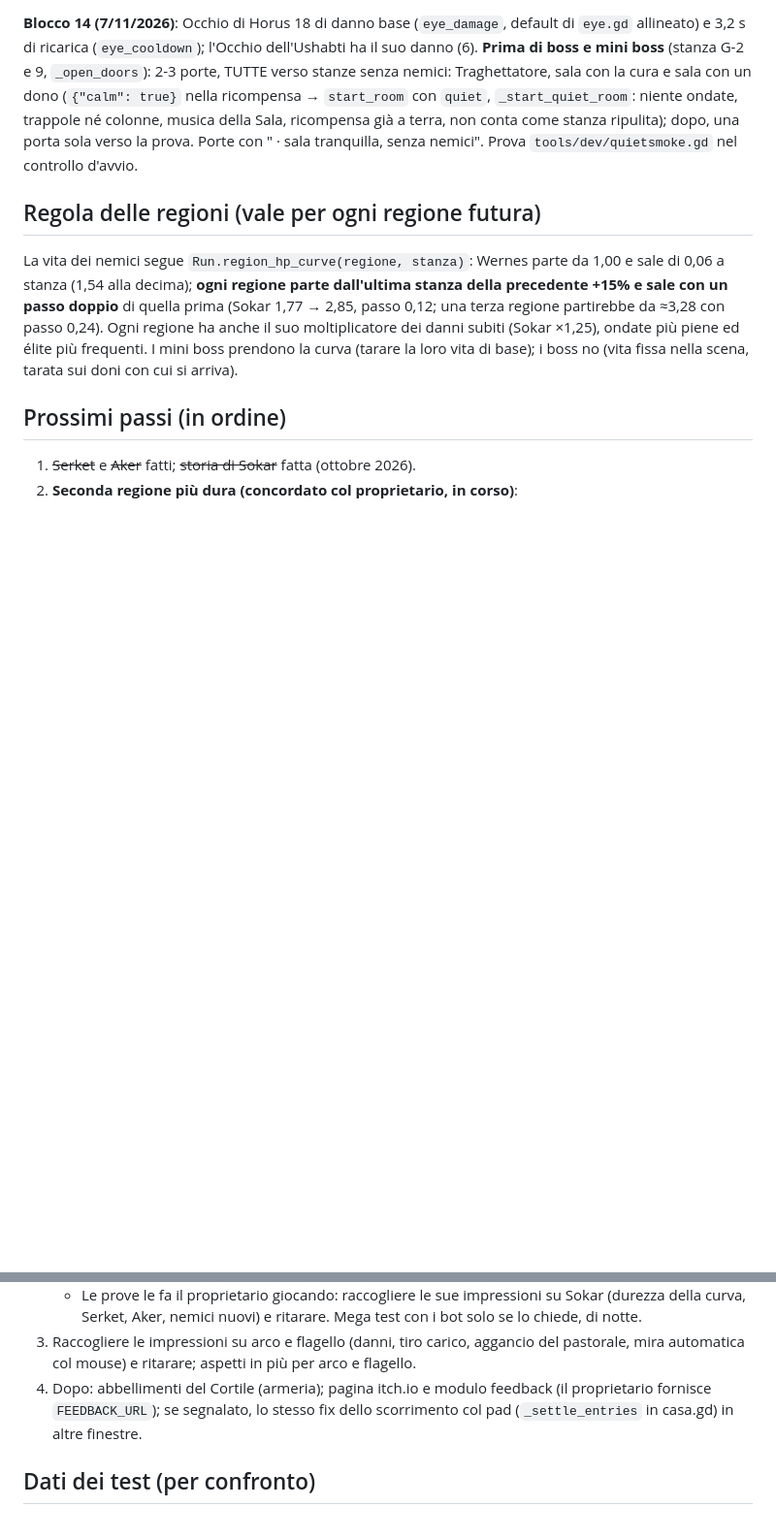
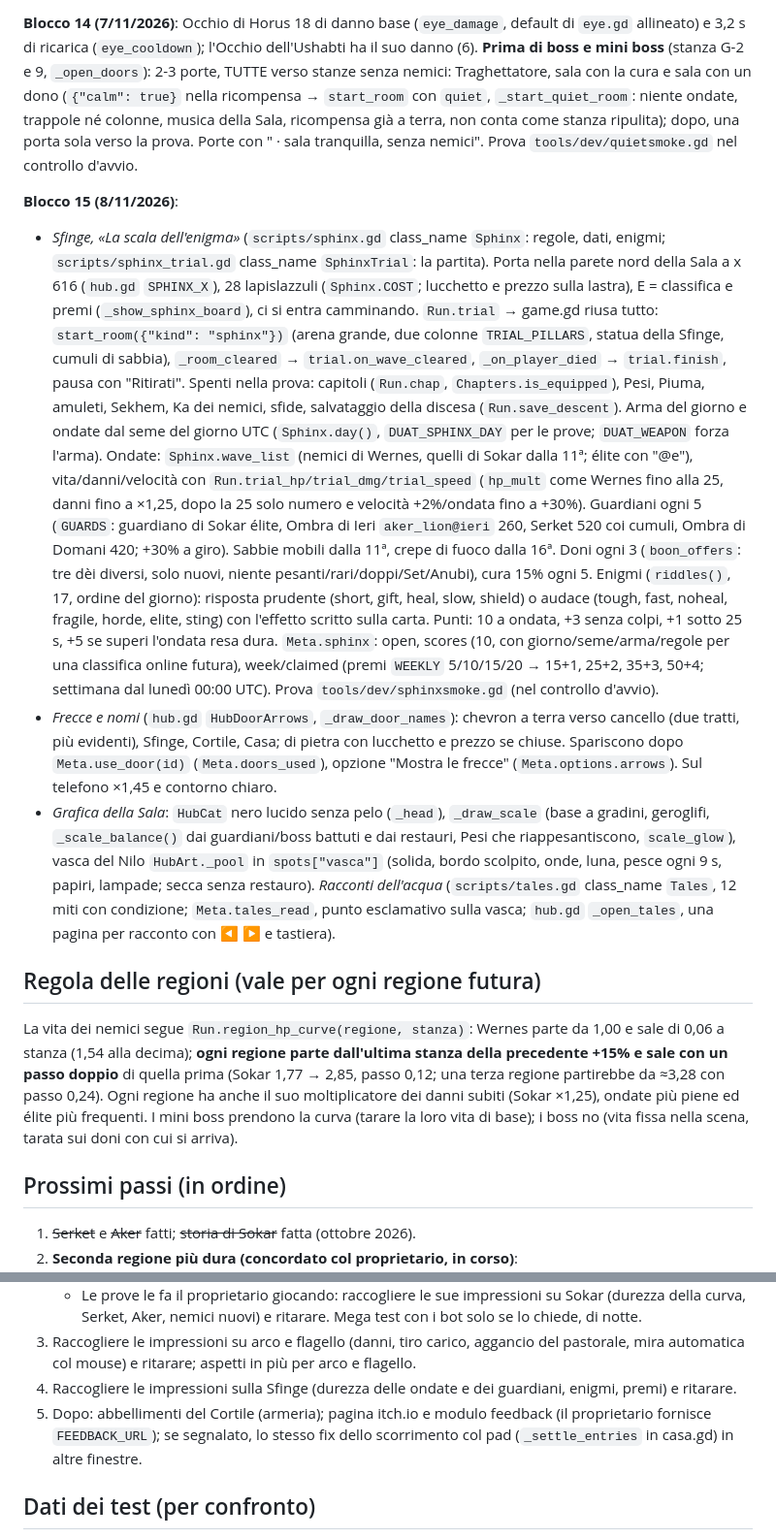
Before and after one commit to GiuseppeValguarnera/Duat, a Markdown page: CLAUDE.md, 2 parts joined by grey strips. Shown at 97% size. GitHub-like rendering; blank space fills up the shorter version.

Commit message:
Blocco 15: CLAUDE.md e CHANGELOG
Co-Authored-By: Claude Opus 5.5 <noreply@anthropic.com>
Claude-Session: https://claude.ai/code/session_0169xa6aMqbWEtp2pCqRwRCG

```diff
--- a/CLAUDE.md
+++ b/CLAUDE.md
@@ -363,6 +363,34 @@ ricarica (`eye_cooldown`); l'Occhio dell'Ushabti ha il suo danno (6). **Prima di
 musica della Sala, ricompensa già a terra, non conta come stanza ripulita); dopo, una porta sola verso la prova. Porte con
 " · sala tranquilla, senza nemici". Prova `tools/dev/quietsmoke.gd` nel controllo d'avvio.
 
+**Blocco 15 (8/11/2026)**:
+- *Sfinge, «La scala dell'enigma»* (`scripts/sphinx.gd` class_name `Sphinx`: regole, dati, enigmi; `scripts/sphinx_trial.gd`
+  class_name `SphinxTrial`: la partita). Porta nella parete nord della Sala a x 616 (`hub.gd` `SPHINX_X`), 28 lapislazzuli
+  (`Sphinx.COST`; lucchetto e prezzo sulla lastra), E = classifica e premi (`_show_sphinx_board`), ci si entra camminando.
+  `Run.trial` → game.gd riusa tutto: `start_room({"kind": "sphinx"})` (arena grande, due colonne `TRIAL_PILLARS`, statua
+  della Sfinge, cumuli di sabbia), `_room_cleared` → `trial.on_wave_cleared`, `_on_player_died` → `trial.finish`, pausa con
+  "Ritirati". Spenti nella prova: capitoli (`Run.chap`, `Chapters.is_equipped`), Pesi, Piuma, amuleti, Sekhem, Ka dei
+  nemici, sfide, salvataggio della discesa (`Run.save_descent`). Arma del giorno e ondate dal seme del giorno UTC
+  (`Sphinx.day()`, `DUAT_SPHINX_DAY` per le prove; `DUAT_WEAPON` forza l'arma). Ondate: `Sphinx.wave_list` (nemici di
+  Wernes, quelli di Sokar dalla 11ª; élite con "@e"), vita/danni/velocità con `Run.trial_hp/trial_dmg/trial_speed`
+  (`hp_mult` come Wernes fino alla 25, danni fino a ×1,25, dopo la 25 solo numero e velocità +2%/ondata fino a +30%).
+  Guardiani ogni 5 (`GUARDS`: guardiano di Sokar élite, Ombra di Ieri `aker_lion@ieri` 260, Serket 520 coi cumuli,
+  Ombra di Domani 420; +30% a giro). Sabbie mobili dalla 11ª, crepe di fuoco dalla 16ª. Doni ogni 3 (`boon_offers`: tre
+  dèi diversi, solo nuovi, niente pesanti/rari/doppi/Set/Anubi), cura 15% ogni 5. Enigmi (`riddles()`, 17, ordine del
+  giorno): risposta prudente (short, gift, heal, slow, shield) o audace (tough, fast, noheal, fragile, horde, elite,
+  sting) con l'effetto scritto sulla carta. Punti: 10 a ondata, +3 senza colpi, +1 sotto 25 s, +5 se superi l'ondata resa
+  dura. `Meta.sphinx`: open, scores (10, con giorno/seme/arma/regole per una classifica online futura), week/claimed
+  (premi `WEEKLY` 5/10/15/20 → 15+1, 25+2, 35+3, 50+4; settimana dal lunedì 00:00 UTC). Prova `tools/dev/sphinxsmoke.gd`
+  (nel controllo d'avvio).
+- *Frecce e nomi* (`hub.gd` `HubDoorArrows`, `_draw_door_names`): chevron a terra verso cancello (due tratti, più
+  evidenti), Sfinge, Cortile, Casa; di pietra con lucchetto e prezzo se chiuse. Spariscono dopo `Meta.use_door(id)`
+  (`Meta.doors_used`), opzione "Mostra le frecce" (`Meta.options.arrows`). Sul telefono ×1,45 e contorno chiaro.
+- *Grafica della Sala*: `HubCat` nero lucido senza pelo (`_head`), `_draw_scale` (base a gradini, geroglifi,
+  `_scale_balance()` dai guardiani/boss battuti e dai restauri, Pesi che riappesantiscono, `scale_glow`), vasca del Nilo
+  `HubArt._pool` in `spots["vasca"]` (solida, bordo scolpito, onde, luna, pesce ogni 9 s, papiri, lampade; secca senza
+  restauro). *Racconti dell'acqua* (`scripts/tales.gd` class_name `Tales`, 12 miti con condizione; `Meta.tales_read`,
+  punto esclamativo sulla vasca; `hub.gd` `_open_tales`, una pagina per racconto con ◀ ▶ e tastiera).
+
 ## Regola delle regioni (vale per ogni regione futura)
 La vita dei nemici segue `Run.region_hp_curve(regione, stanza)`: Wernes parte da 1,00 e sale di 0,06 a stanza (1,54 alla
 decima); **ogni regione parte dall'ultima stanza della precedente +15% e sale con un passo doppio** di quella prima
@@ -389,7 +417,8 @@ moltiplicatore dei danni subiti (Sokar ×1,25), ondate più piene ed élite più
      Aker, nemici nuovi) e ritarare. Mega test con i bot solo se lo chiede, di notte.
 3. Raccogliere le impressioni su arco e flagello (danni, tiro carico, aggancio del pastorale, mira automatica col mouse)
    e ritarare; aspetti in più per arco e flagello.
-4. Dopo: abbellimenti del Cortile (armeria); pagina itch.io e modulo feedback (il proprietario fornisce `FEEDBACK_URL`);
+4. Raccogliere le impressioni sulla Sfinge (durezza delle ondate e dei guardiani, enigmi, premi) e ritarare.
+5. Dopo: abbellimenti del Cortile (armeria); pagina itch.io e modulo feedback (il proprietario fornisce `FEEDBACK_URL`);
    se segnalato, lo stesso fix dello scorrimento col pad (`_settle_entries` in casa.gd) in altre finestre.
 
 ## Dati dei test (per confronto)
```
Also changed, not shown: CHANGELOG.md (+12 -0 lines).
